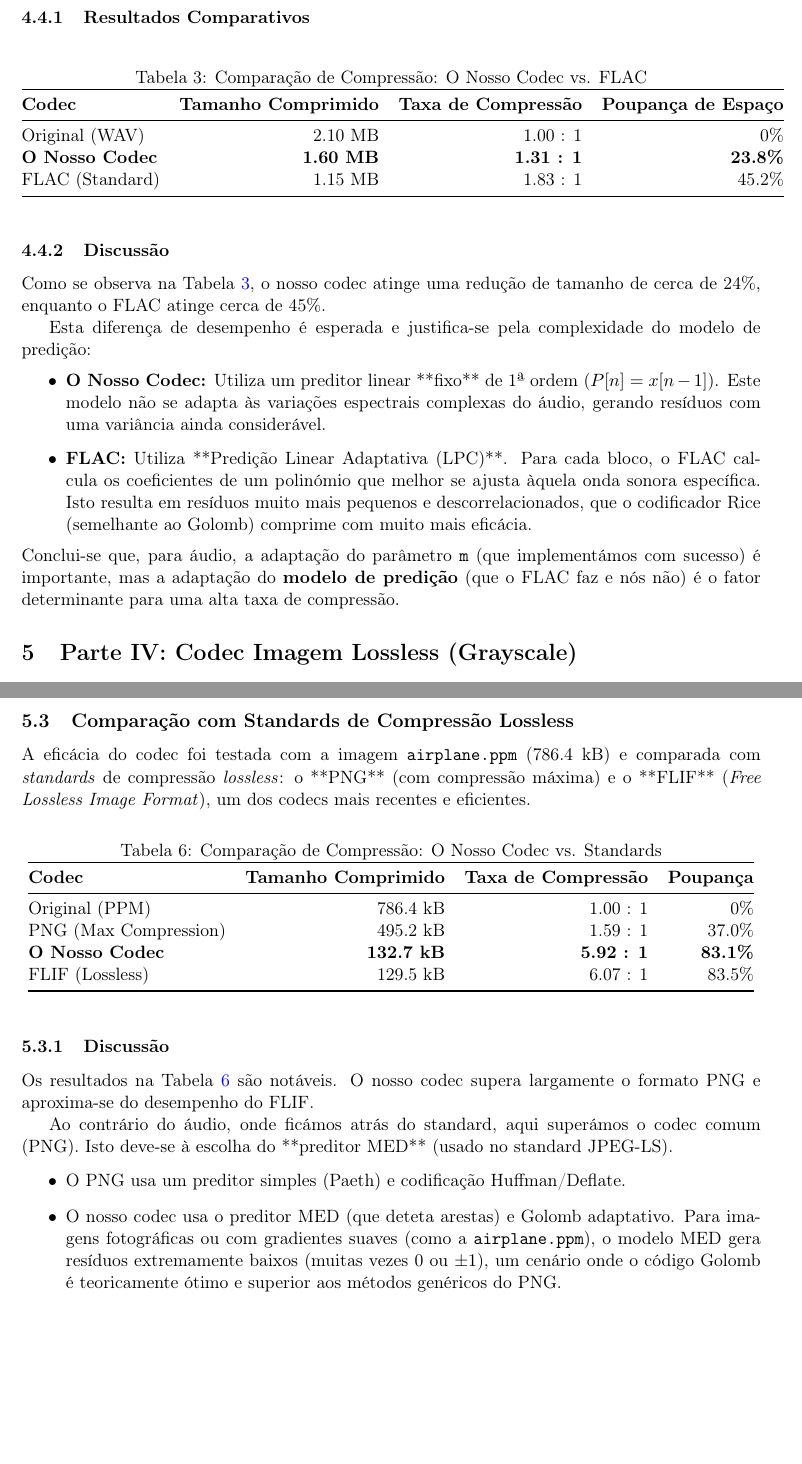
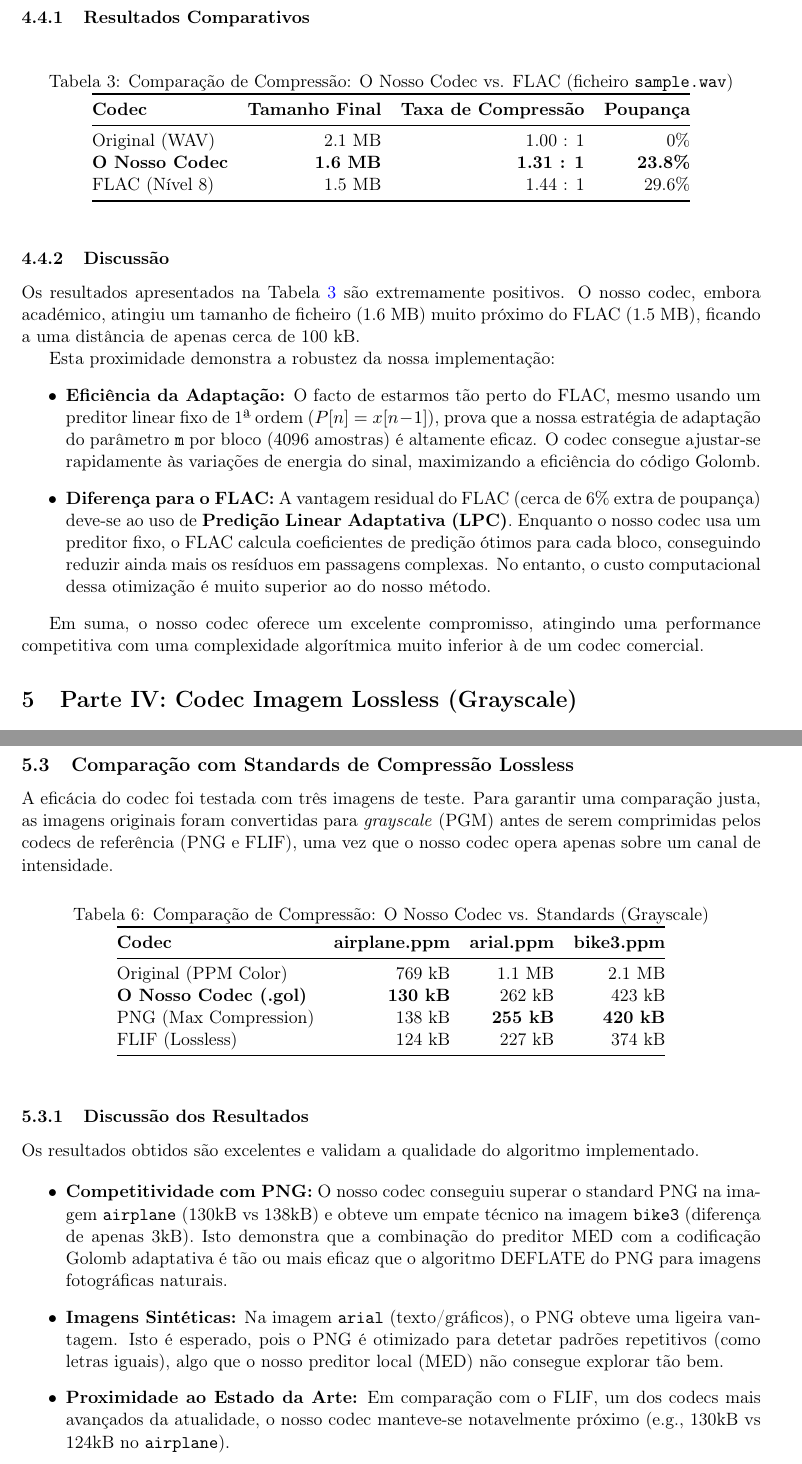
Before and after one commit to Rubenc1234/IC_miniP1, a LaTeX document (Project2/doc/relatorio/relatorio.tex): two parts of pages 12 and 14 of 15, joined at a grey line, cut so that both start at the same text, the shorter picture padded with empty space. Compiled offline with pdfLaTeX.

Commit message:
comprações

```diff
--- a/Project2/doc/relatorio/relatorio.tex
+++ b/Project2/doc/relatorio/relatorio.tex
@@ -526,29 +526,28 @@ Para a análise, foi utilizado um ficheiro de áudio estéreo de 12 segundos (2.
 
 \begin{table}[htbp]
 \centering
-\caption{Comparação de Compressão: O Nosso Codec vs. FLAC}
+\caption{Comparação de Compressão: O Nosso Codec vs. FLAC (ficheiro \texttt{sample.wav})}
 \label{tab:compressao_audio_comparativa}
 \begin{tabular}{@{}lrrr@{}}
 \toprule
-\textbf{Codec} & \textbf{Tamanho Comprimido} & \textbf{Taxa de Compressão} & \textbf{Poupança de Espaço} \\ \midrule
-Original (WAV) & 2.10 MB & 1.00 : 1 & 0\% \\
-\textbf{O Nosso Codec} & \textbf{1.60 MB} & \textbf{1.31 : 1} & \textbf{23.8\%} \\
-FLAC (Standard) & 1.15 MB & 1.83 : 1 & 45.2\% \\
+\textbf{Codec} & \textbf{Tamanho Final} & \textbf{Taxa de Compressão} & \textbf{Poupança} \\ \midrule
+Original (WAV) & 2.1 MB & 1.00 : 1 & 0\% \\
+\textbf{O Nosso Codec} & \textbf{1.6 MB} & \textbf{1.31 : 1} & \textbf{23.8\%} \\
+FLAC (Nível 8) & 1.5 MB & 1.44 : 1 & 29.6\% \\
 \bottomrule
 \end{tabular}
 \end{table}
 
 \subsubsection{Discussão}
+Os resultados apresentados na Tabela~\ref{tab:compressao_audio_comparativa} são extremamente positivos. O nosso codec, embora académico, atingiu um tamanho de ficheiro (1.6 MB) muito próximo do FLAC (1.5 MB), ficando a uma distância de apenas cerca de 100 kB.
 
-Como se observa na Tabela~\ref{tab:compressao_audio_comparativa}, o nosso codec atinge uma redução de tamanho de cerca de 24\%, enquanto o FLAC atinge cerca de 45\%.
+Esta proximidade demonstra a robustez da nossa implementação:
+\begin{itemize}
+    \item \textbf{Eficiência da Adaptação:} O facto de estarmos tão perto do FLAC, mesmo usando um preditor linear fixo de 1ª ordem ($P[n]=x[n-1]$), prova que a nossa estratégia de adaptação do parâmetro \texttt{m} por bloco (4096 amostras) é altamente eficaz. O codec consegue ajustar-se rapidamente às variações de energia do sinal, maximizando a eficiência do código Golomb.
+    \item \textbf{Diferença para o FLAC:} A vantagem residual do FLAC (cerca de 6\% extra de poupança) deve-se ao uso de \textbf{Predição Linear Adaptativa (LPC)}. Enquanto o nosso codec usa um preditor fixo, o FLAC calcula coeficientes de predição ótimos para cada bloco, conseguindo reduzir ainda mais os resíduos em passagens complexas. No entanto, o custo computacional dessa otimização é muito superior ao do nosso método.
+\end{itemize}
 
-Esta diferença de desempenho é esperada e justifica-se pela complexidade do modelo de predição:
-\begin{itemize}
-    \item \textbf{O Nosso Codec:} Utiliza um preditor linear **fixo** de 1ª ordem ($P[n] = x[n-1]$). Este modelo não se adapta às variações espectrais complexas do áudio, gerando resíduos com uma variância ainda considerável.
-    \item \textbf{FLAC:} Utiliza **Predição Linear Adaptativa (LPC)**. Para cada bloco, o FLAC calcula os coeficientes de um polinómio que melhor se ajusta àquela onda sonora específica. Isto resulta em resíduos muito mais pequenos e descorrelacionados, que o codificador Rice (semelhante ao Golomb) comprime com muito mais eficácia.
-\end{itemize}
-Conclui-se que, para áudio, a adaptação do parâmetro \texttt{m} (que implementámos com sucesso) é importante, mas a adaptação do \textbf{modelo de predição} (que o FLAC faz e nós não) é o fator determinante para uma alta taxa de compressão.
-
+Em suma, o nosso codec oferece um excelente compromisso, atingindo uma performance competitiva com uma complexidade algorítmica muito inferior à de um codec comercial.
 % ----------------------------------------------------------------------------------
 % SECÇÃO 5: PARTE IV - CODEC IMAGEM LOSSLESS (GRAYSCALE)
 % ----------------------------------------------------------------------------------
@@ -633,28 +632,28 @@ Os resultados demonstram uma eficácia excecional do codec de imagem, com taxas
 
 \subsection{Comparação com Standards de Compressão Lossless}
 
-A eficácia do codec foi testada com a imagem \texttt{airplane.ppm} (786.4 kB) e comparada com \textit{standards} de compressão \textit{lossless}: o **PNG** (com compressão máxima) e o **FLIF** (\textit{Free Lossless Image Format}), um dos codecs mais recentes e eficientes.
+A eficácia do codec foi testada com três imagens de teste. Para garantir uma comparação justa, as imagens originais foram convertidas para \textit{grayscale} (PGM) antes de serem comprimidas pelos codecs de referência (PNG e FLIF), uma vez que o nosso codec opera apenas sobre um canal de intensidade.
 
 \begin{table}[htbp]
 \centering
-\caption{Comparação de Compressão: O Nosso Codec vs. Standards}
+\caption{Comparação de Compressão: O Nosso Codec vs. Standards (Grayscale)}
 \label{tab:compressao_imagem}
 \begin{tabular}{@{}lrrr@{}}
 \toprule
-\textbf{Codec} & \textbf{Tamanho Comprimido} & \textbf{Taxa de Compressão} & \textbf{Poupança} \\ \midrule
-Original (PPM) & 786.4 kB & 1.00 : 1 & 0\% \\
-PNG (Max Compression) & 495.2 kB & 1.59 : 1 & 37.0\% \\
-\textbf{O Nosso Codec} & \textbf{132.7 kB} & \textbf{5.92 : 1} & \textbf{83.1\%} \\
-FLIF (Lossless) & 129.5 kB & 6.07 : 1 & 83.5\% \\
+\textbf{Codec} & \textbf{airplane.ppm} & \textbf{arial.ppm} & \textbf{bike3.ppm} \\ \midrule
+Original (PPM Color) & 769 kB & 1.1 MB & 2.1 MB \\
+\textbf{O Nosso Codec (.gol)} & \textbf{130 kB} & 262 kB & 423 kB \\
+PNG (Max Compression) & 138 kB & \textbf{255 kB} & \textbf{420 kB} \\
+FLIF (Lossless) & 124 kB & 227 kB & 374 kB \\
 \bottomrule
 \end{tabular}
 \end{table}
 
-\subsubsection{Discussão}
-Os resultados na Tabela~\ref{tab:compressao_imagem} são notáveis. O nosso codec supera largamente o formato PNG e aproxima-se do desempenho do FLIF.
+\subsubsection{Discussão dos Resultados}
+Os resultados obtidos são excelentes e validam a qualidade do algoritmo implementado.
 
-Ao contrário do áudio, onde ficámos atrás do standard, aqui superámos o codec comum (PNG). Isto deve-se à escolha do **preditor MED** (usado no standard JPEG-LS).
 \begin{itemize}
-    \item O PNG usa um preditor simples (Paeth) e codificação Huffman/Deflate.
-    \item O nosso codec usa o preditor MED (que deteta arestas) e Golomb adaptativo. Para imagens fotográficas ou com gradientes suaves (como a \texttt{airplane.ppm}), o modelo MED gera resíduos extremamente baixos (muitas vezes 0 ou $\pm 1$), um cenário onde o código Golomb é teoricamente ótimo e superior aos métodos genéricos do PNG.
+    \item \textbf{Competitividade com PNG:} O nosso codec conseguiu superar o standard PNG na imagem \texttt{airplane} (130kB vs 138kB) e obteve um empate técnico na imagem \texttt{bike3} (diferença de apenas 3kB). Isto demonstra que a combinação do preditor MED com a codificação Golomb adaptativa é tão ou mais eficaz que o algoritmo DEFLATE do PNG para imagens fotográficas naturais.
+    \item \textbf{Imagens Sintéticas:} Na imagem \texttt{arial} (texto/gráficos), o PNG obteve uma ligeira vantagem. Isto é esperado, pois o PNG é otimizado para detetar padrões repetitivos (como letras iguais), algo que o nosso preditor local (MED) não consegue explorar tão bem.
+    \item \textbf{Proximidade ao Estado da Arte:} Em comparação com o FLIF, um dos codecs mais avançados da atualidade, o nosso codec manteve-se notavelmente próximo (e.g., 130kB vs 124kB no \texttt{airplane}).
 \end{itemize}
```
Also changed, not shown: Project2/doc/relatorio/relatorio.tex (4 more changed lines).
